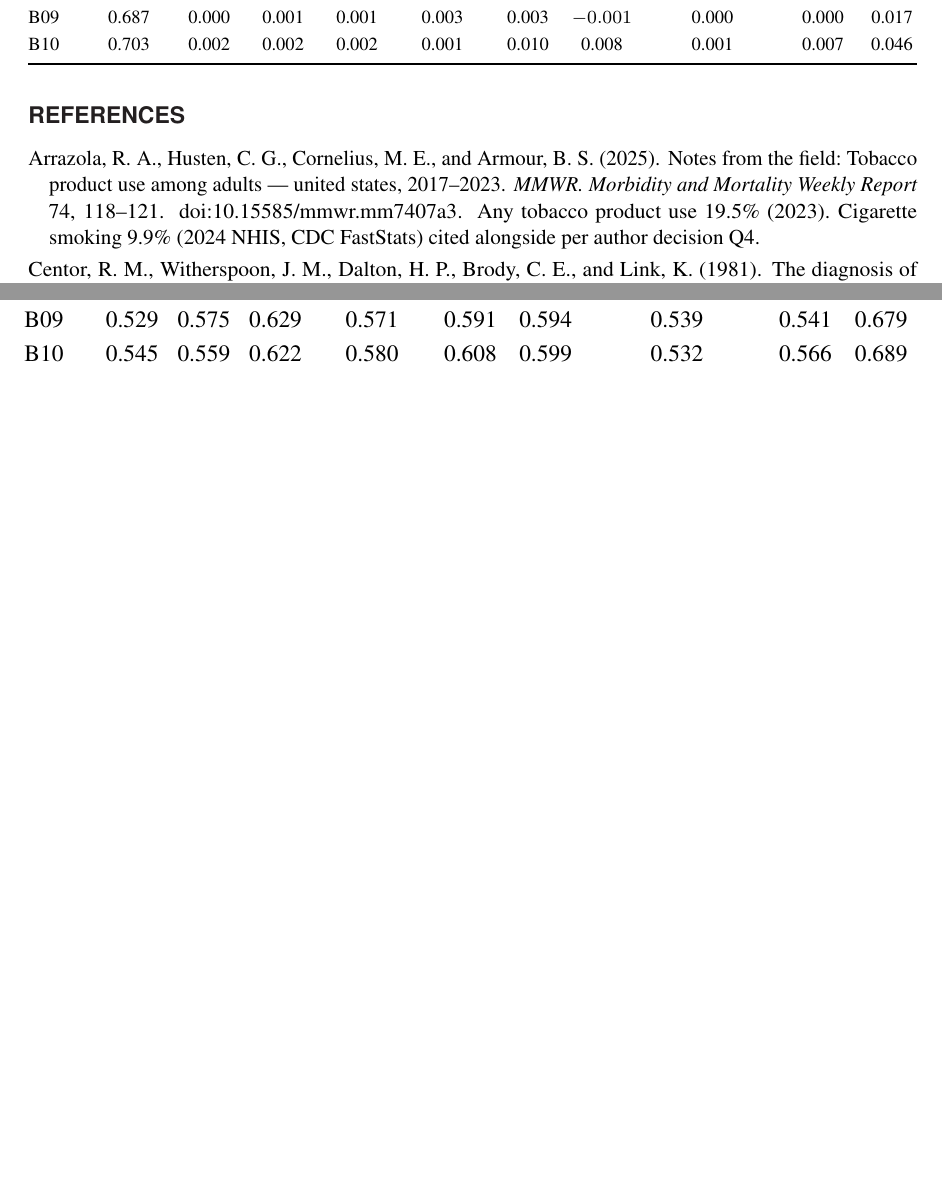
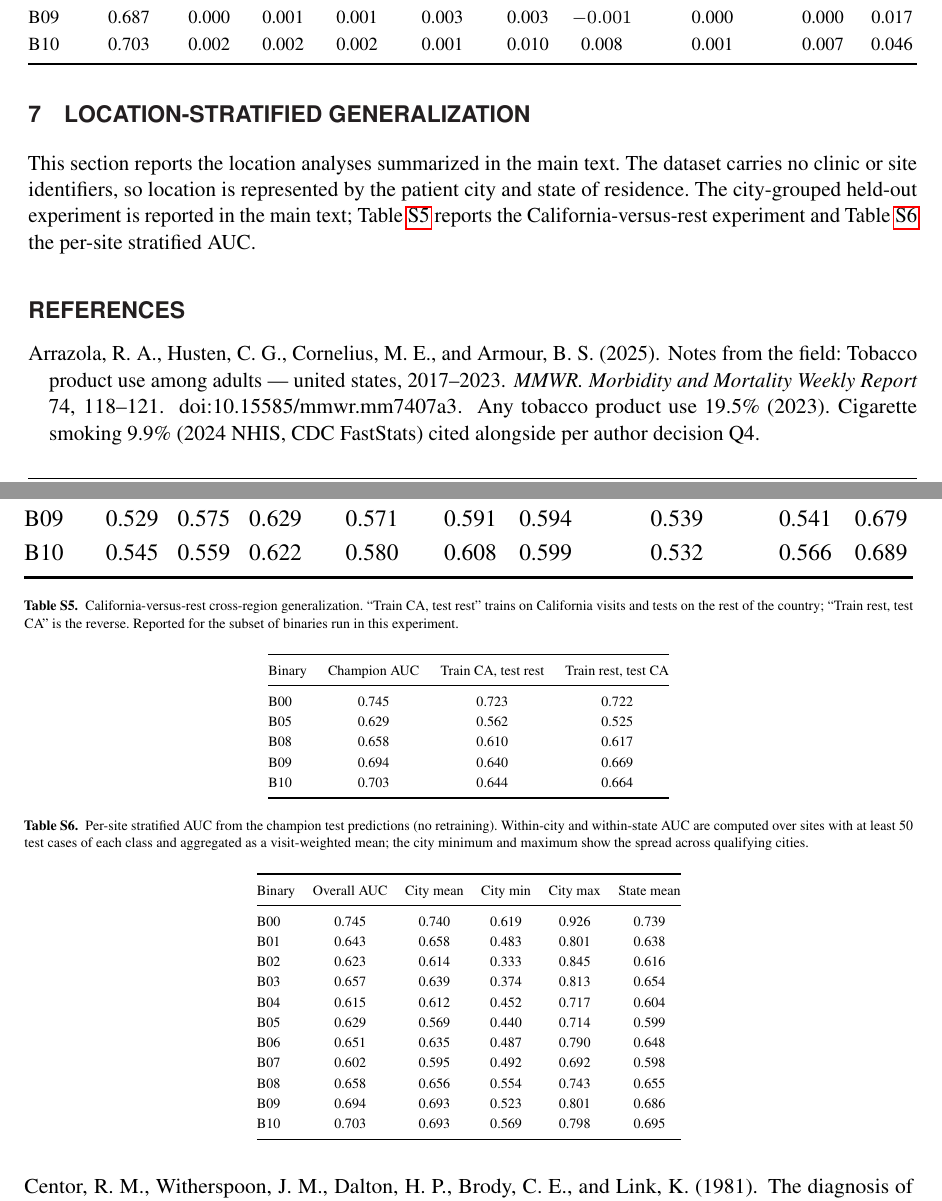
Before and after one commit to vjsravi/frontiers-2026-paper, a LaTeX document (frontiers_SupplementaryMaterial.tex): two parts of pages 18 and 19 of 20, joined at a grey line, cut so that both start at the same text, the shorter picture padded with empty space. Compiled offline with pdfLaTeX.

Commit message:
Revision item 4 (R1#2, R1#3): add location-stratified generalization
Add a Results subsection and table for the city-grouped held-out
experiment (all gaps <=0.020, models generalize across unseen cities),
and report the California-versus-rest swap (B05 near chance; seasonal
B08/B09/B10 drop) and per-site stratified AUC in the supplementary
material. Add a Discussion paragraph linking these to the city and month
confounds. State explicitly that clinic/site identifiers are unavailable
and only city/state are used.

Co-Authored-By: Claude Opus 4.8 (1M context) <noreply@anthropic.com>

```diff
--- a/frontiers_SupplementaryMaterial.tex
+++ b/frontiers_SupplementaryMaterial.tex
@@ -1021,6 +1021,70 @@ B10 & 0.545 & 0.559 & 0.622 & 0.580 & 0.608 & 0.599 & 0.532 & 0.566 & 0.689 \\
 }
 \end{table*}
 
+\section{Location-stratified generalization}
+\label{sec:supp-location}
+
+This section reports the location analyses summarized in the main text.
+The dataset carries no clinic or site identifiers, so location is
+represented by the patient city and state of residence. The city-grouped
+held-out experiment is reported in the main text;
+Table~\ref{tab:supp-location-state} reports the California-versus-rest
+experiment and Table~\ref{tab:supp-location-site} the per-site
+stratified AUC.
+
+\begin{table*}[t]
+\centering
+\caption{California-versus-rest cross-region generalization. ``Train CA,
+test rest'' trains on California visits and tests on the rest of the
+country; ``Train rest, test CA'' is the reverse. Reported for the
+subset of binaries run in this experiment.}
+\label{tab:supp-location-state}
+\footnotesize
+\setlength{\tabcolsep}{6pt}
+\renewcommand{\arraystretch}{1.15}
+\begin{tabular}{@{}l c c c@{}}
+\toprule
+Binary & Champion AUC & Train CA, test rest & Train rest, test CA \\
+\midrule
+B00 & 0.745 & 0.723 & 0.722 \\
+B05 & 0.629 & 0.562 & 0.525 \\
+B08 & 0.658 & 0.610 & 0.617 \\
+B09 & 0.694 & 0.640 & 0.669 \\
+B10 & 0.703 & 0.644 & 0.664 \\
+\bottomrule
+\end{tabular}
+\end{table*}
+
+\begin{table*}[t]
+\centering
+\caption{Per-site stratified AUC from the champion test predictions (no
+retraining). Within-city and within-state AUC are computed over sites
+with at least 50 test cases of each class and aggregated as a
+visit-weighted mean; the city minimum and maximum show the spread
+across qualifying cities.}
+\label{tab:supp-location-site}
+\footnotesize
+\setlength{\tabcolsep}{5pt}
+\renewcommand{\arraystretch}{1.15}
+\begin{tabular}{@{}l c c c c c@{}}
+\toprule
+Binary & Overall AUC & City mean & City min & City max & State mean \\
+\midrule
+B00 & 0.745 & 0.740 & 0.619 & 0.926 & 0.739 \\
+B01 & 0.643 & 0.658 & 0.483 & 0.801 & 0.638 \\
+B02 & 0.623 & 0.614 & 0.333 & 0.845 & 0.616 \\
+B03 & 0.657 & 0.639 & 0.374 & 0.813 & 0.654 \\
+B04 & 0.615 & 0.612 & 0.452 & 0.717 & 0.604 \\
+B05 & 0.629 & 0.569 & 0.440 & 0.714 & 0.599 \\
+B06 & 0.651 & 0.635 & 0.487 & 0.790 & 0.648 \\
+B07 & 0.602 & 0.595 & 0.492 & 0.692 & 0.598 \\
+B08 & 0.658 & 0.656 & 0.554 & 0.743 & 0.655 \\
+B09 & 0.694 & 0.693 & 0.523 & 0.801 & 0.686 \\
+B10 & 0.703 & 0.693 & 0.569 & 0.798 & 0.695 \\
+\bottomrule
+\end{tabular}
+\end{table*}
+
 \bibliographystyle{Frontiers-Harvard}
 \bibliography{references}
 
```
Also changed, not shown: frontiers.tex (+35 -0 lines).
